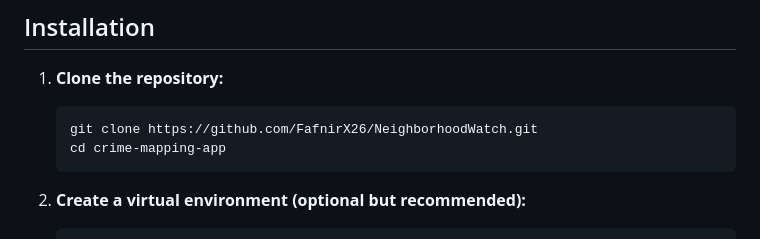
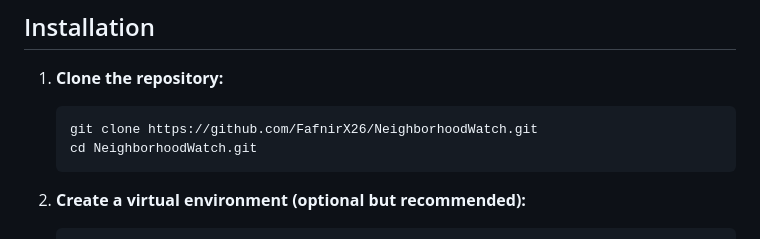
Before and after one commit to FafnirX26/NeighborhoodWatch, a Markdown page: README.md, the part around the change. Rendered like a GitHub page.

````diff
--- a/README.md
+++ b/README.md
@@ -28,7 +28,7 @@ An interactive web app built using Flask and Folium to visualize crime incidents
 1. **Clone the repository:**
    ```bash
    git clone https://github.com/FafnirX26/NeighborhoodWatch.git
-   cd crime-mapping-app
+   cd NeighborhoodWatch.git
    ```
 
 2. **Create a virtual environment (optional but recommended):**
````
